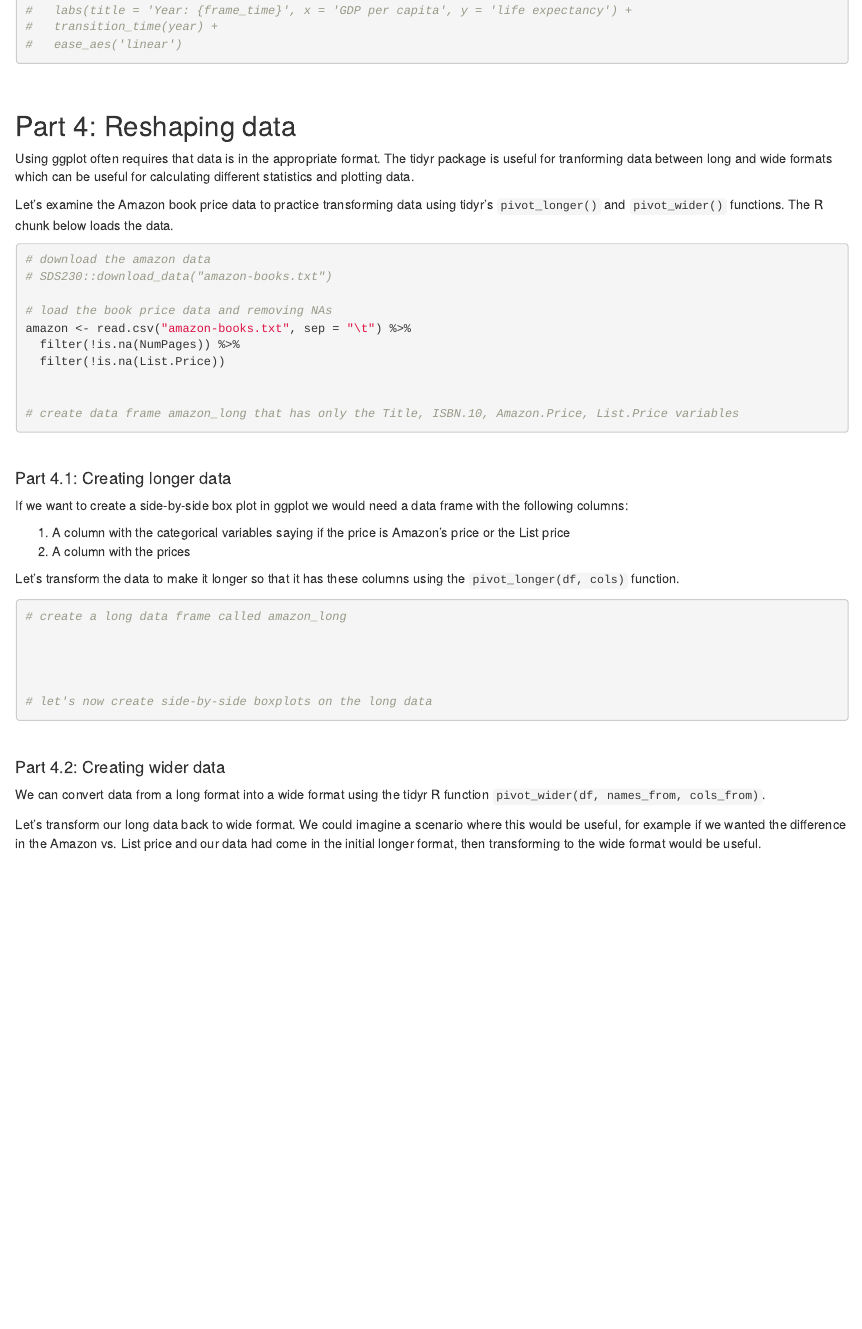
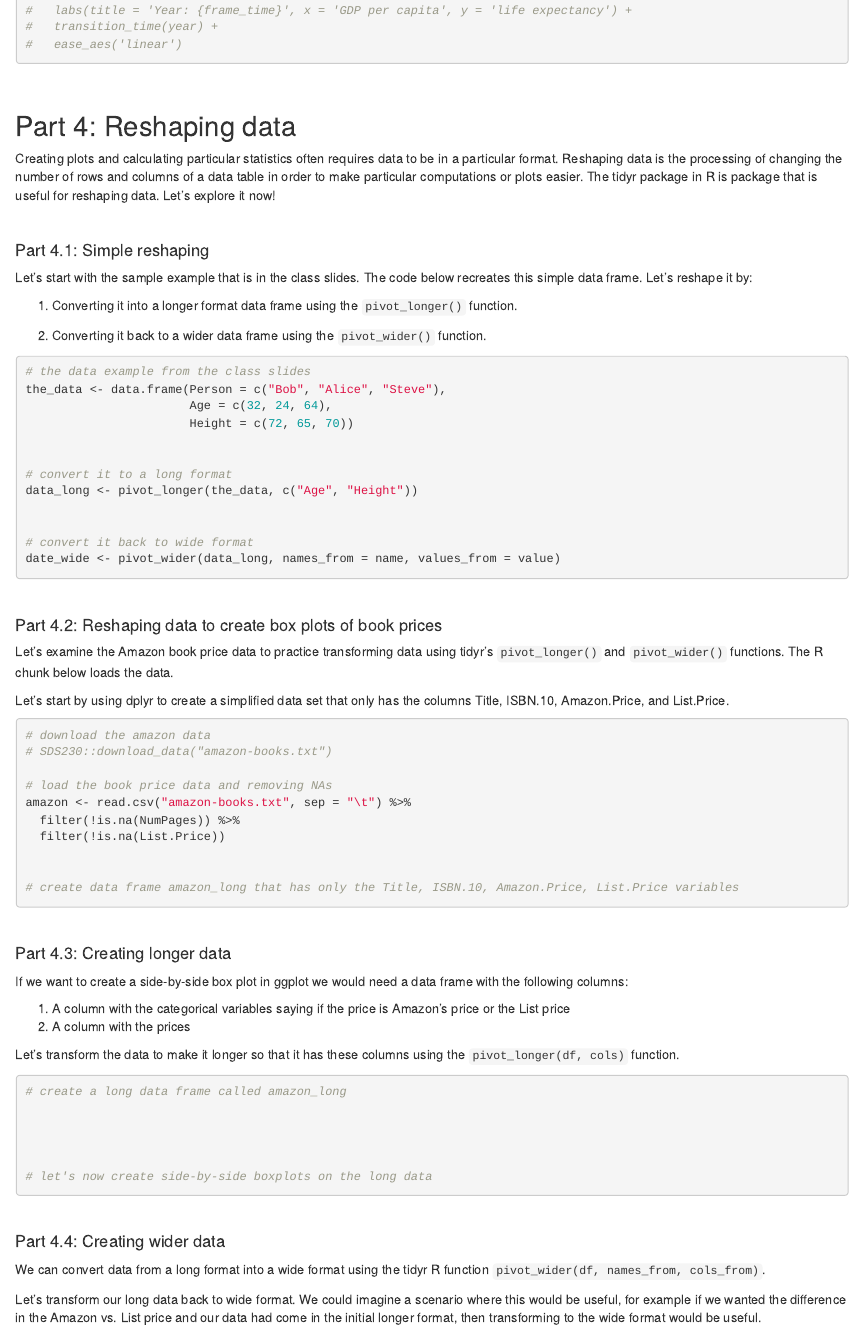
Before and after one commit to emeyers/SDS230, an R Markdown document (ClassMaterial/class_code/class_12.Rmd): the page in a window 1100 px wide, from 2930 px down. Rendered offline with R 4.5, knitr and Pandoc, with nearby package versions; some code elsewhere in the file could not run offline.

Commit message:
Added simple example from the class slides on reshaping data.

````diff
--- a/ClassMaterial/class_code/class_12.Rmd
+++ b/ClassMaterial/class_code/class_12.Rmd
@@ -362,9 +363,57 @@ $\\$
 
 ## Part 4: Reshaping data
 
-Using ggplot often requires that data is in the appropriate format. The tidyr package is useful for tranforming data between long and wide formats which can be useful for calculating different statistics and plotting data.
+Creating plots and calculating particular statistics often requires data to be in a particular format. Reshaping data is the processing of changing the number of rows and columns of a data table in order to make particular computations or plots easier. The tidyr package in R is package that is useful for reshaping data. Let's explore it now!
+
+
+$\\$
+
+
+
+
+#### Part 4.1: Simple reshaping
+
+
+Let's start with the sample example that is in the class slides. The code below recreates this simple data frame. Let's reshape it by:
+
+1. Converting it into a longer format data frame using the `pivot_longer()` function.
+
+2. Converting it back to a wider data frame using the `pivot_wider()` function.
+
+
+```{r, simple_reshaping}
+
+
+# the data example from the class slides
+the_data <- data.frame(Person = c("Bob", "Alice", "Steve"),
+                       Age = c(32, 24, 64),
+                       Height = c(72, 65, 70))
+
+
+# convert it to a long format
+data_long <- pivot_longer(the_data, c("Age", "Height"))
+
+
+# convert it back to wide format
+date_wide <- pivot_wider(data_long, names_from = name, values_from = value)
+
+
+```
+
+
+
+
+$\\$
+
+
+
+
+#### Part 4.2: Reshaping data to create box plots of book prices
+
 
 Let's examine the Amazon book price data to practice transforming data using tidyr's `pivot_longer()` and `pivot_wider()` functions. The R chunk below loads the data.
+
+Let's start by using dplyr to create a simplified data set that only has the columns Title, ISBN.10, Amazon.Price, and List.Price.
 
 
 ```{r}
@@ -395,7 +444,7 @@ $\\$
 
 
 
-#### Part 4.1: Creating longer data
+#### Part 4.3: Creating longer data
 
 If we want to create a side-by-side box plot in ggplot we would need a data frame with the following columns:
 
@@ -433,7 +482,7 @@ $\\$
 
 
 
-#### Part 4.2: Creating wider data
+#### Part 4.4: Creating wider data
 
 We can convert data from a long format into a wide format using the tidyr R function `pivot_wider(df, names_from, cols_from)`.
 
````
Also changed, not shown: ClassMaterial/class_code/class_12.Rmd (3 more changed lines).
